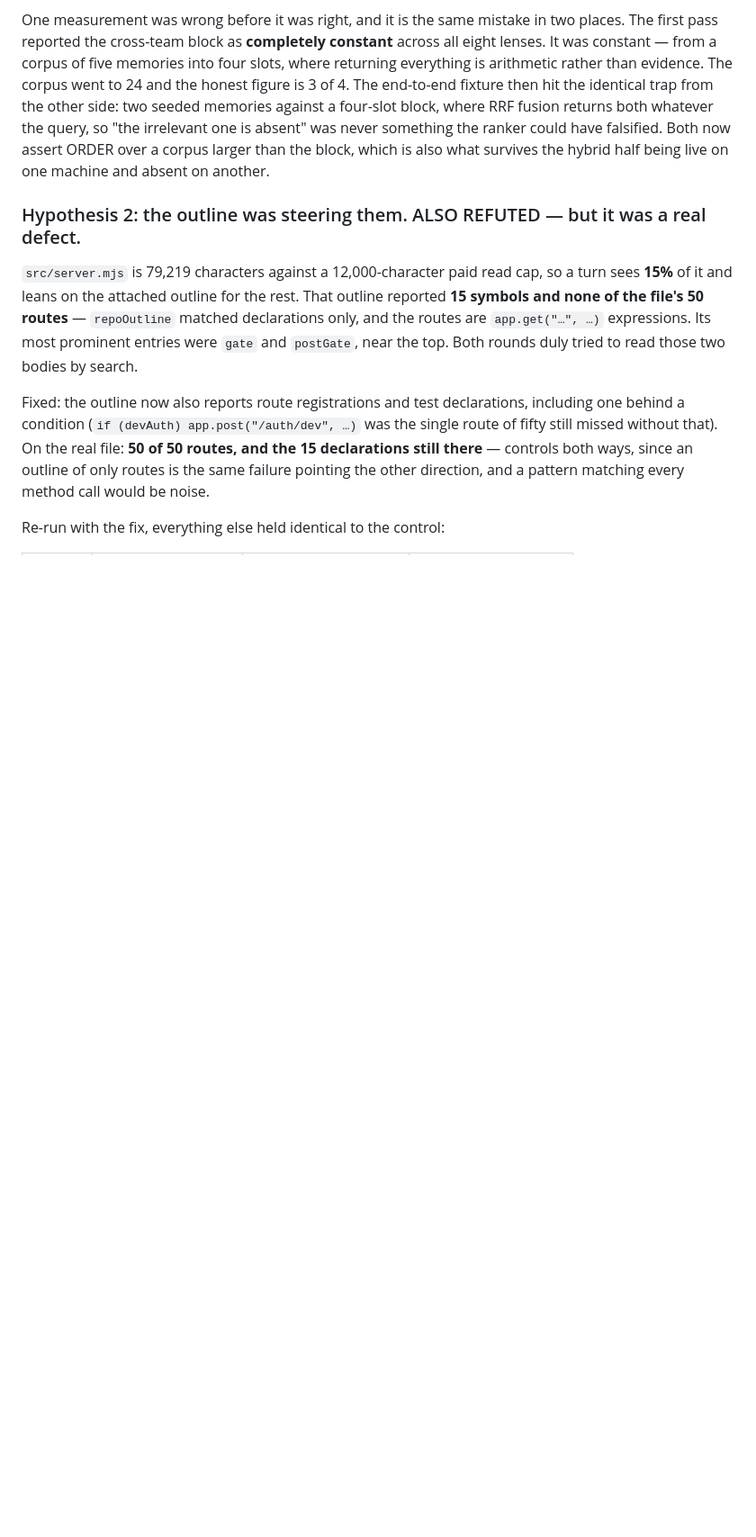
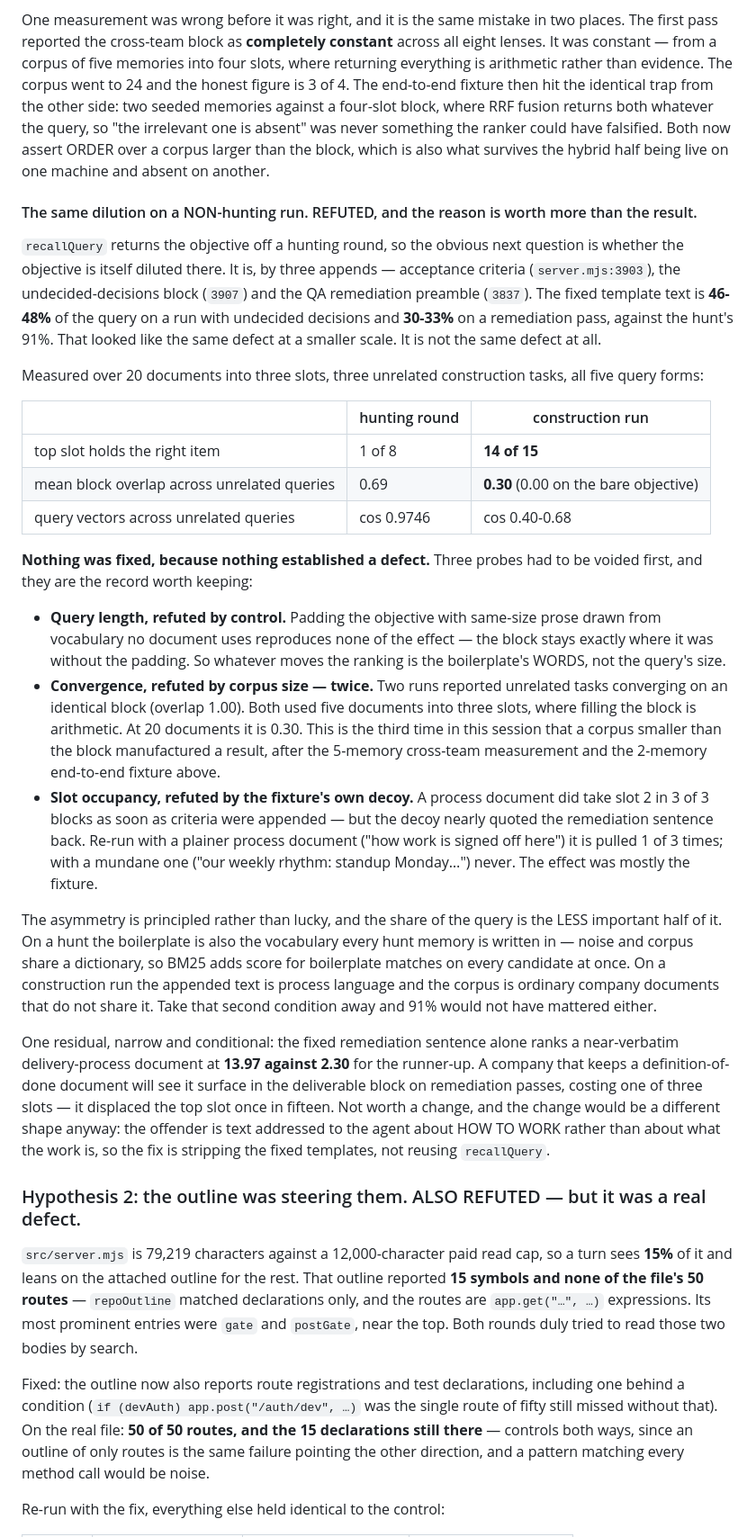
Before and after one commit to joergensentroels/Bureau, a Markdown page: TESTING.md, the part around the change. Shown at 90% size. GitHub-like rendering; blank space fills up the shorter version.

Commit message:
The same dilution off a hunting round, refuted three times over
`recallQuery` returns the objective on a construction run, so the next
question is whether the objective is itself diluted there. It is: the
acceptance criteria, the undecided-decisions block and the QA
remediation preamble are appended before it reaches runAgentTask, and
the fixed template text is 46-48% of the query on a run with undecided
decisions and 30-33% on a remediation pass, against the hunt's 91%.

Nothing was fixed, because nothing established a defect. Top slot holds
the right document 14/15 where the hunt held it 1/8; block overlap
across unrelated queries is 0.30 against 0.69; query vectors sit at
cos 0.40-0.68 against 0.9746.

Three probes had to be voided to get there, and they are the part worth
recording. Query length: refuted by padding with same-size prose from
vocabulary no document uses, which reproduces none of it. Convergence:
reported at 1.00 twice, both times from five documents into three slots
where filling the block is arithmetic — 0.30 at twenty. That is the
third corpus-smaller-than-the-block artifact in this session. Slot
occupancy: the process document taking slot 2 in 3/3 blocks was mostly
the decoy, which nearly quoted the remediation sentence back; a plainer
process document is pulled 1/3 and a mundane one never.

The asymmetry is principled and the share of the query is the LESS
important half of it. On a hunt the boilerplate is also the vocabulary
every hunt memory is written in, so BM25 adds score for it on every
candidate at once. On a construction run the appended text is process
language over a corpus that does not share it.

One conditional residual, left alone: the fixed remediation sentence
ranks a near-verbatim delivery-process document at 13.97 against 2.30.
A company keeping a definition-of-done document will see it surface on
remediation passes. The fix would strip the fixed templates rather than
reuse recallQuery, since the offender is text about how to work.

Co-Authored-By: Claude Opus 5 <noreply@anthropic.com>

```diff
--- a/TESTING.md
+++ b/TESTING.md
@@ -1257,6 +1257,50 @@ memories against a four-slot block, where RRF fusion returns both whatever the q
 absent" was never something the ranker could have falsified. Both now assert ORDER over a corpus larger than the
 block, which is also what survives the hybrid half being live on one machine and absent on another.
 
+#### The same dilution on a NON-hunting run. REFUTED, and the reason is worth more than the result.
+
+`recallQuery` returns the objective off a hunting round, so the obvious next question is whether the objective is
+itself diluted there. It is, by three appends — acceptance criteria (`server.mjs:3903`), the undecided-decisions
+block (`3907`) and the QA remediation preamble (`3837`). The fixed template text is **46-48%** of
+the query on a run with undecided decisions and **30-33%** on a remediation pass, against the hunt's 91%. That
+looked like the same defect at a smaller scale. It is not the same defect at all.
+
+Measured over 20 documents into three slots, three unrelated construction tasks, all five query forms:
+
+| | hunting round | construction run |
+| --- | --- | --- |
+| top slot holds the right item | 1 of 8 | **14 of 15** |
+| mean block overlap across unrelated queries | 0.69 | **0.30** (0.00 on the bare objective) |
+| query vectors across unrelated queries | cos 0.9746 | cos 0.40-0.68 |
+
+**Nothing was fixed, because nothing established a defect.** Three probes had to be voided first, and they are the
+record worth keeping:
+
+- **Query length, refuted by control.** Padding the objective with same-size prose drawn from vocabulary no document
+  uses reproduces none of the effect — the block stays exactly where it was without the padding. So whatever moves
+  the ranking is the boilerplate's WORDS, not the query's size.
+- **Convergence, refuted by corpus size — twice.** Two runs reported unrelated tasks converging on an identical
+  block (overlap 1.00). Both used five documents into three slots, where filling the block is arithmetic. At 20
+  documents it is 0.30. This is the third time in this session that a corpus smaller than the block manufactured a
+  result, after the 5-memory cross-team measurement and the 2-memory end-to-end fixture above.
+- **Slot occupancy, refuted by the fixture's own decoy.** A process document did take slot 2 in 3 of 3 blocks as
+  soon as criteria were appended — but the decoy nearly quoted the remediation sentence back. Re-run with a plainer
+  process document ("how work is signed off here") it is pulled 1 of 3 times; with a mundane one ("our weekly
+  rhythm: standup Monday…") never. The effect was mostly the fixture.
+
+The asymmetry is principled rather than lucky, and the share of the query is the LESS important half of it. On a
+hunt the boilerplate is also the vocabulary every hunt memory is written in — noise and corpus share a dictionary,
+so BM25 adds score for boilerplate matches on every candidate at once. On a construction run the appended text is
+process language and the corpus is ordinary company documents that do not share it. Take that second condition away
+and 91% would not have mattered either.
+
+One residual, narrow and conditional: the fixed remediation sentence alone ranks a near-verbatim delivery-process
+document at **13.97 against 2.30** for the runner-up. A company that keeps a definition-of-done document will see it
+surface in the deliverable block on remediation passes, costing one of three slots — it displaced the top slot once
+in fifteen. Not worth a change, and the change would be a different shape anyway: the offender is text addressed to
+the agent about HOW TO WORK rather than about what the work is, so the fix is stripping the fixed templates, not
+reusing `recallQuery`.
+
 ### Hypothesis 2: the outline was steering them. ALSO REFUTED — but it was a real defect.
 
 `src/server.mjs` is 79,219 characters against a 12,000-character paid read cap, so a turn sees **15%** of it and
```
